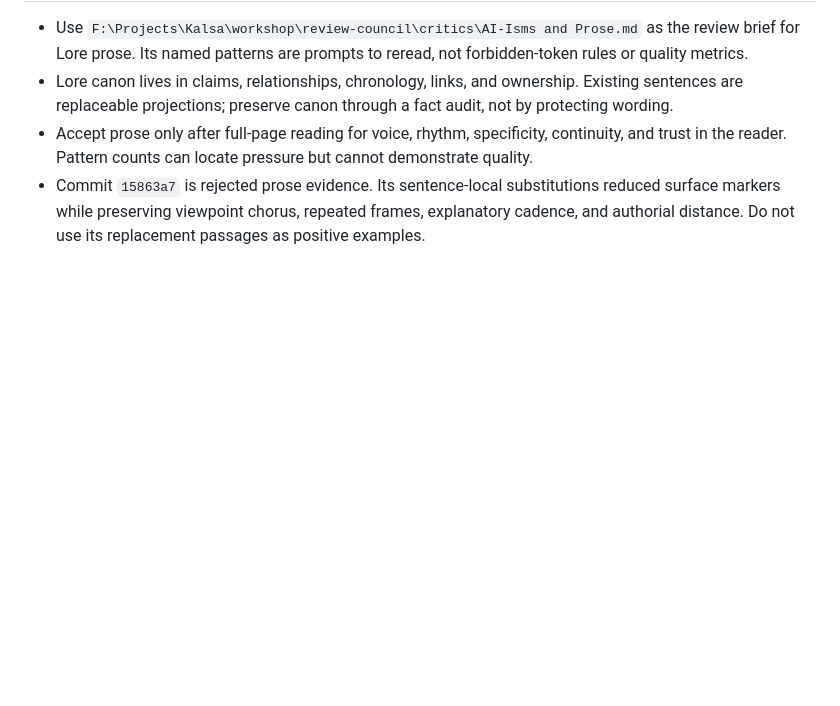
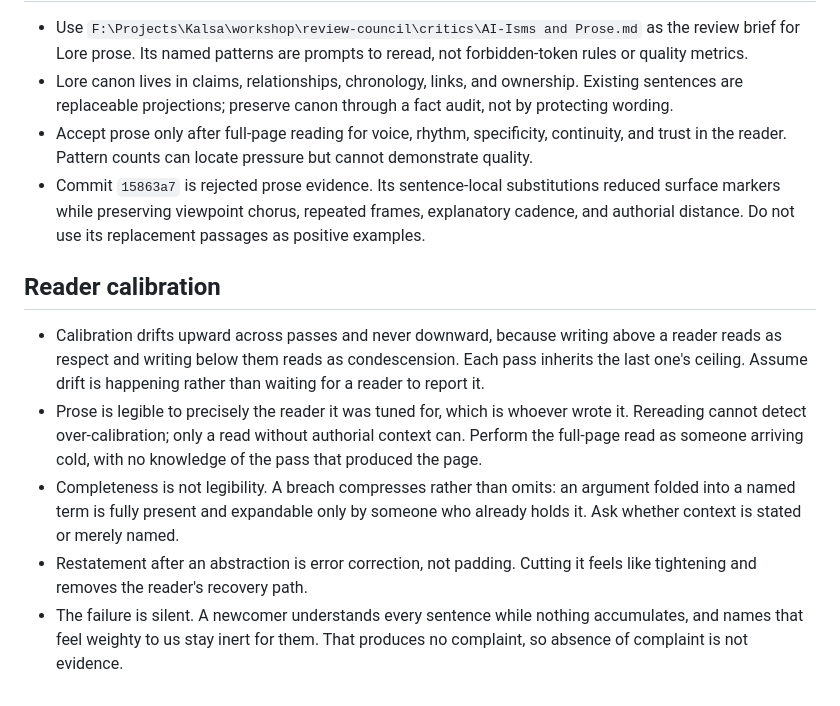
Before and after one commit to GameCult/Delvehold, a Markdown page: AGENTS.md, the part around the change. Rendered like a GitHub page; blank space fills up the shorter version.

Commit message:
Name the reader-calibration drift in prose doctrine
Accessibility guidance erodes on its own because the error is asymmetric:
writing above a reader reads as respect, writing below them reads as
condescension. Unchecked, the level only climbs, and each pass inherits the
previous pass's ceiling.

The drift is undetectable from inside. Prose is legible to precisely the
reader it was tuned for, and it was tuned for whoever wrote it, so rereading
cannot find it. The failure is also silent for the reader who suffers it: a
newcomer understands every sentence while nothing accumulates, which produces
no complaint and therefore no correcting signal.

Records the consequence that a fact audit cannot catch: over-calibration
compresses rather than omits, so the context is present but expandable only by
someone who already holds it.

Co-Authored-By: Claude Opus 5 <noreply@anthropic.com>

```diff
--- a/AGENTS.md
+++ b/AGENTS.md
@@ -36,3 +36,11 @@
 - Lore canon lives in claims, relationships, chronology, links, and ownership. Existing sentences are replaceable projections; preserve canon through a fact audit, not by protecting wording.
 - Accept prose only after full-page reading for voice, rhythm, specificity, continuity, and trust in the reader. Pattern counts can locate pressure but cannot demonstrate quality.
 - Commit `15863a7` is rejected prose evidence. Its sentence-local substitutions reduced surface markers while preserving viewpoint chorus, repeated frames, explanatory cadence, and authorial distance. Do not use its replacement passages as positive examples.
+
+## Reader calibration
+
+- Calibration drifts upward across passes and never downward, because writing above a reader reads as respect and writing below them reads as condescension. Each pass inherits the last one's ceiling. Assume drift is happening rather than waiting for a reader to report it.
+- Prose is legible to precisely the reader it was tuned for, which is whoever wrote it. Rereading cannot detect over-calibration; only a read without authorial context can. Perform the full-page read as someone arriving cold, with no knowledge of the pass that produced the page.
+- Completeness is not legibility. A breach compresses rather than omits: an argument folded into a named term is fully present and expandable only by someone who already holds it. Ask whether context is stated or merely named.
+- Restatement after an abstraction is error correction, not padding. Cutting it feels like tightening and removes the reader's recovery path.
+- The failure is silent. A newcomer understands every sentence while nothing accumulates, and names that feel weighty to us stay inert for them. That produces no complaint, so absence of complaint is not evidence.
```
